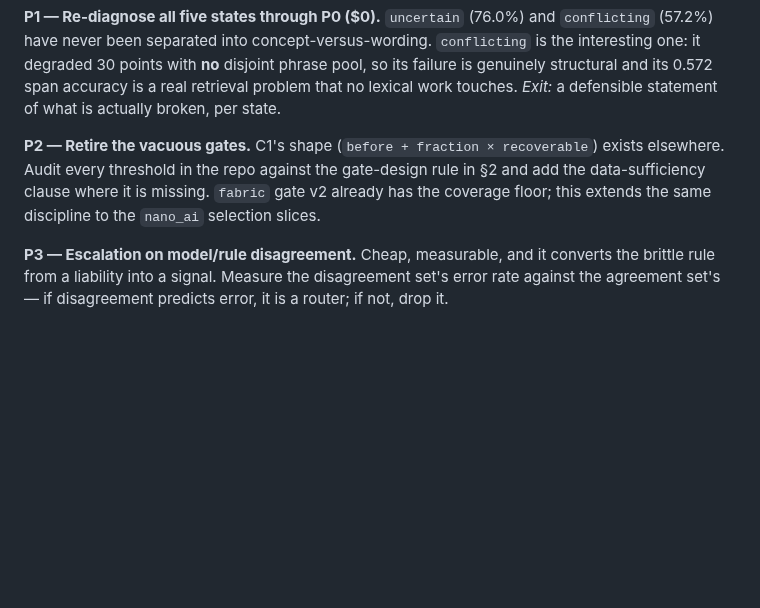
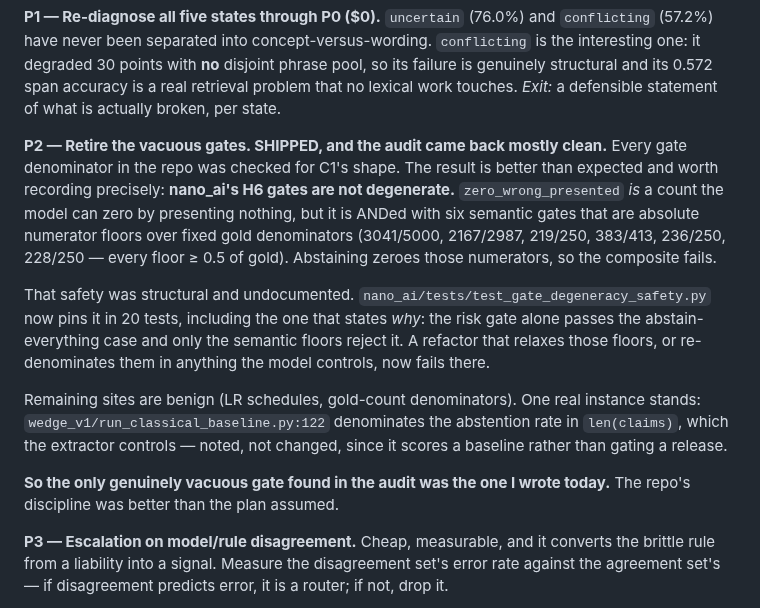
Before and after one commit to wwk5q8z6kk-bit/nano-lm, a Markdown page: papers/PLAN_20260805_SURFACE_ROBUSTNESS.md, the part around the change. Drawn GitHub-style; blank space fills up the shorter version.

Commit message:
wip: 458797d0 Edit papers/PLAN_20260805_SURFACE_ROBUSTNESS.md

```diff
--- a/papers/PLAN_20260805_SURFACE_ROBUSTNESS.md
+++ b/papers/PLAN_20260805_SURFACE_ROBUSTNESS.md
@@ -144,11 +144,28 @@ and its 0.572 span accuracy is a real retrieval problem that no lexical work
 touches.
 *Exit:* a defensible statement of what is actually broken, per state.
 
-**P2 — Retire the vacuous gates.** C1's shape (`before + fraction × recoverable`)
-exists elsewhere. Audit every threshold in the repo against the gate-design rule
-in §2 and add the data-sufficiency clause where it is missing. `fabric` gate v2
-already has the coverage floor; this extends the same discipline to the
-`nano_ai` selection slices.
+**P2 — Retire the vacuous gates. SHIPPED, and the audit came back mostly
+clean.** Every gate denominator in the repo was checked for C1's shape. The
+result is better than expected and worth recording precisely: **nano_ai's H6
+gates are not degenerate.** `zero_wrong_presented` *is* a count the model can
+zero by presenting nothing, but it is ANDed with six semantic gates that are
+absolute numerator floors over fixed gold denominators (3041/5000, 2167/2987,
+219/250, 383/413, 236/250, 228/250 — every floor ≥ 0.5 of gold). Abstaining
+zeroes those numerators, so the composite fails.
+
+That safety was structural and undocumented. `nano_ai/tests/test_gate_degeneracy_safety.py`
+now pins it in 20 tests, including the one that states *why*: the risk gate alone
+passes the abstain-everything case and only the semantic floors reject it. A
+refactor that relaxes those floors, or re-denominates them in anything the model
+controls, now fails there.
+
+Remaining sites are benign (LR schedules, gold-count denominators). One real
+instance stands: `wedge_v1/run_classical_baseline.py:122` denominates the
+abstention rate in `len(claims)`, which the extractor controls — noted, not
+changed, since it scores a baseline rather than gating a release.
+
+**So the only genuinely vacuous gate found in the audit was the one I wrote
+today.** The repo's discipline was better than the plan assumed.
 
 **P3 — Escalation on model/rule disagreement.** Cheap, measurable, and it
 converts the brittle rule from a liability into a signal. Measure the
```
